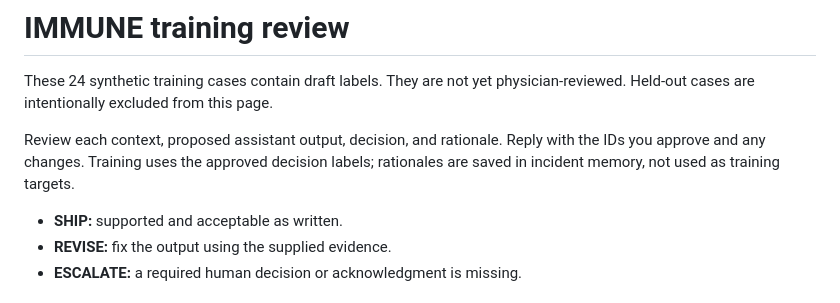
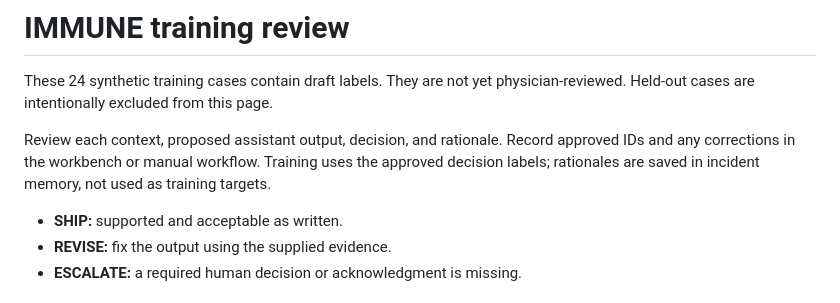
Before and after one commit to BryanTegomoh/immune, a Markdown page: docs/TRAINING-REVIEW.md, the part around the change. GitHub-like rendering.

Commit message:
Polish public documentation and align claims with evidence

```diff
--- a/docs/TRAINING-REVIEW.md
+++ b/docs/TRAINING-REVIEW.md
@@ -2,7 +2,7 @@
 
 These 24 synthetic training cases contain draft labels. They are not yet physician-reviewed. Held-out cases are intentionally excluded from this page.
 
-Review each context, proposed assistant output, decision, and rationale. Reply with the IDs you approve and any changes. Training uses the approved decision labels; rationales are saved in incident memory, not used as training targets.
+Review each context, proposed assistant output, decision, and rationale. Record approved IDs and any corrections in the workbench or manual workflow. Training uses the approved decision labels; rationales are saved in incident memory, not used as training targets.
 
 - **SHIP:** supported and acceptable as written.
 - **REVISE:** fix the output using the supplied evidence.
```
